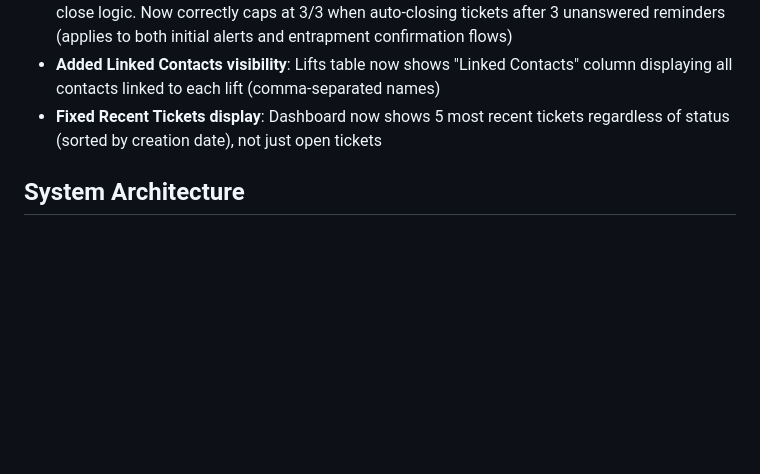
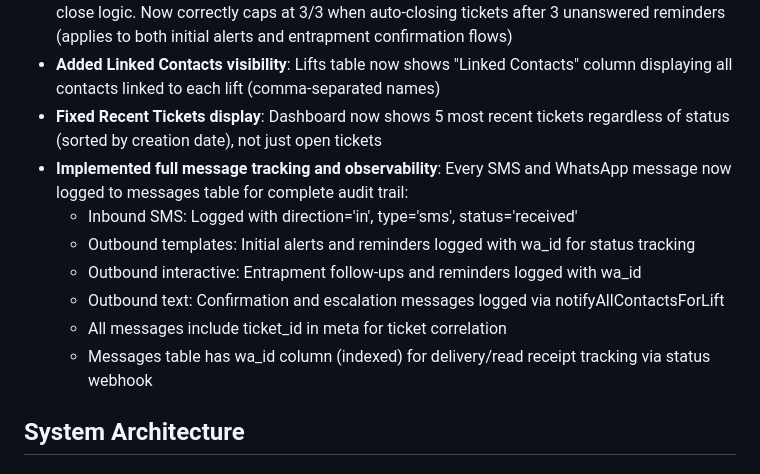
Before and after one commit to BottyCoder/woosh-lifts-replit, a Markdown page: replit.md, the part around the change. GitHub-like rendering; blank space fills up the shorter version.

Commit message:
Implement full message tracking and observability for audit trails
Log all inbound and outbound SMS and WhatsApp messages, including wa_id for status tracking, to the messages table with ticket_id for correlation.

Replit-Commit-Author: Agent
Replit-Commit-Session-Id: c8743802-2714-4efe-b275-18b31c7e6181
Replit-Commit-Checkpoint-Type: full_checkpoint
Replit-Commit-Screenshot-Url: https://storage.googleapis.com/screenshot-production-us-central1/64b90997-46f7-4e18-9dd5-5f7742d033ab/c8743802-2714-4efe-b275-18b31c7e6181/Z2dEuPv

```diff
--- a/replit.md
+++ b/replit.md
@@ -18,6 +18,13 @@ Preferred communication style: Simple, everyday language.
 - **Fixed reminder count bug**: System was showing 4/3 reminders due to off-by-one error in auto-close logic. Now correctly caps at 3/3 when auto-closing tickets after 3 unanswered reminders (applies to both initial alerts and entrapment confirmation flows)
 - **Added Linked Contacts visibility**: Lifts table now shows "Linked Contacts" column displaying all contacts linked to each lift (comma-separated names)
 - **Fixed Recent Tickets display**: Dashboard now shows 5 most recent tickets regardless of status (sorted by creation date), not just open tickets
+- **Implemented full message tracking and observability**: Every SMS and WhatsApp message now logged to messages table for complete audit trail:
+  - Inbound SMS: Logged with direction='in', type='sms', status='received'
+  - Outbound templates: Initial alerts and reminders logged with wa_id for status tracking
+  - Outbound interactive: Entrapment follow-ups and reminders logged with wa_id
+  - Outbound text: Confirmation and escalation messages logged via notifyAllContactsForLift
+  - All messages include ticket_id in meta for ticket correlation
+  - Messages table has wa_id column (indexed) for delivery/read receipt tracking via status webhook
 
 ## System Architecture
 
```
